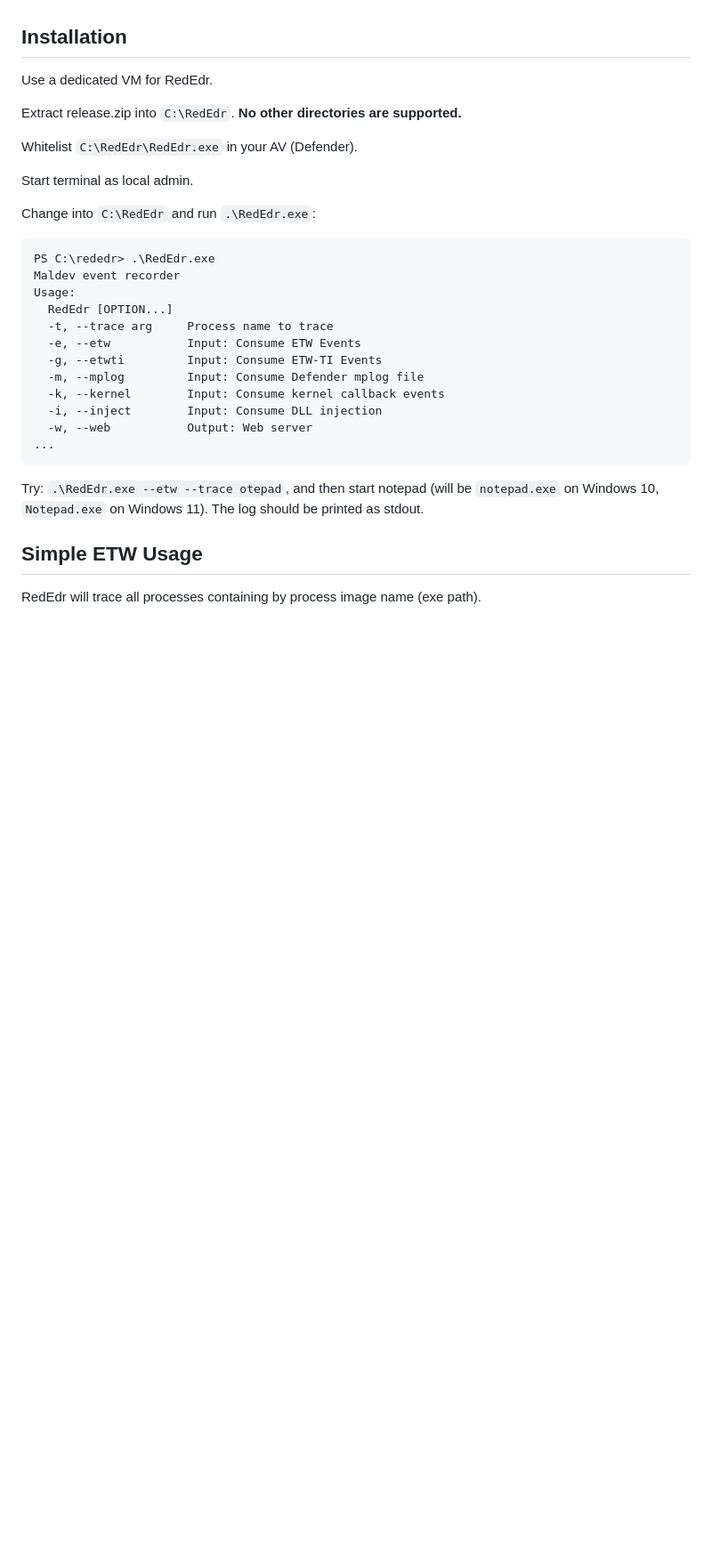
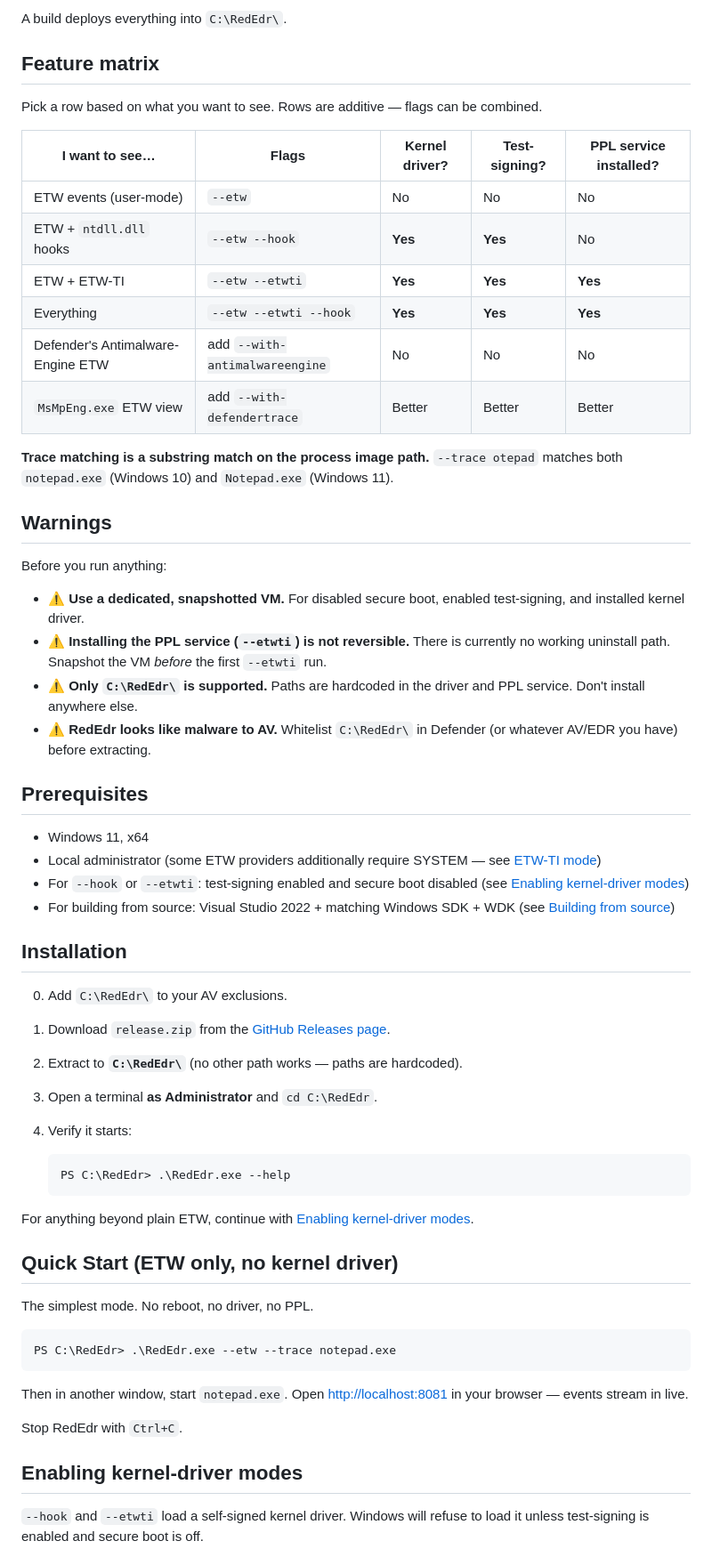
Before and after one commit to dobin/RedEdr, a Markdown page: README.md, the part around one of its changes. Shown at 89% size. GitHub-like rendering; blank space fills up the shorter version.

````diff
--- a/README.md
+++ b/README.md
@@ -63,37 +69,82 @@ ETW events:
+A build deploys everything into `C:\RedEdr\`.
+
+
+## Feature matrix
+
+Pick a row based on what you want to see. Rows are additive — flags can be combined.
+
+| I want to see… | Flags | Kernel driver? | Test-signing? | PPL service installed? |
+|---|---|---|---|---|
+| ETW events (user-mode) | `--etw` | No | No | No |
+| ETW + `ntdll.dll` hooks | `--etw --hook` | **Yes** | **Yes** | No |
+| ETW + ETW-TI | `--etw --etwti` | **Yes** | **Yes** | **Yes** |
+| Everything | `--etw --etwti --hook` | **Yes** | **Yes** | **Yes** |
+| Defender's Antimalware-Engine ETW | add `--with-antimalwareengine` | No | No | No |
+| `MsMpEng.exe` ETW view | add `--with-defendertrace` | Better | Better | Better |
+
+**Trace matching is a substring match on the process image path.** `--trace otepad`
+matches both `notepad.exe` (Windows 10) and `Notepad.exe` (Windows 11).
+
+
+## Warnings
+
+Before you run anything:
+
+- ⚠️ **Use a dedicated, snapshotted VM.** For disabled secure boot, enabled
+  test-signing, and installed kernel driver.
+- ⚠️ **Installing the PPL service (`--etwti`) is not reversible.** There is
+  currently no working uninstall path. Snapshot the VM *before* the first
+  `--etwti` run.
+- ⚠️ **Only `C:\RedEdr\` is supported.** Paths are hardcoded in the driver and
+  PPL service. Don't install anywhere else.
+- ⚠️ **RedEdr looks like malware to AV.** Whitelist `C:\RedEdr\` in Defender
+  (or whatever AV/EDR you have) before extracting.
+
+
+## Prerequisites
+
+- Windows 11, x64
+- Local administrator (some ETW providers additionally require SYSTEM — see
+  [ETW-TI mode](#etw-ti-mode-etwti))
+- For `--hook` or `--etwti`: test-signing enabled and secure boot disabled
+  (see [Enabling kernel-driver modes](#enabling-kernel-driver-modes))
+- For building from source: Visual Studio 2022 + matching Windows SDK + WDK
+  (see [Building from source](#building-from-source))
 
 
 ## Installation
 
-Use a dedicated VM for RedEdr.
+0. Add `C:\RedEdr\` to your AV exclusions.
+1. Download `release.zip` from the
+   [GitHub Releases page](https://github.com/dobin/RedEdr/releases).
+2. Extract to **`C:\RedEdr\`** (no other path works — paths are hardcoded).
+3. Open a terminal **as Administrator** and `cd C:\RedEdr`.
+4. Verify it starts:
 
-Extract release.zip into `C:\RedEdr`. **No other directories are supported.**
+   ```powershell
+   PS C:\RedEdr> .\RedEdr.exe --help
+   ```
 
-Whitelist `C:\RedEdr\RedEdr.exe` in your AV (Defender).
+For anything beyond plain ETW, continue with
+[Enabling kernel-driver modes](#enabling-kernel-driver-modes).
 
-Start terminal as local admin.
 
-Change into `C:\RedEdr` and run `.\RedEdr.exe`:
-```
-PS C:\rededr> .\RedEdr.exe
-Maldev event recorder
-Usage:
-  RedEdr [OPTION...]
-  -t, --trace arg     Process name to trace
-  -e, --etw           Input: Consume ETW Events
-  -g, --etwti         Input: Consume ETW-TI Events
-  -m, --mplog         Input: Consume Defender mplog file
-  -k, --kernel        Input: Consume kernel callback events
-  -i, --inject        Input: Consume DLL injection
-  -w, --web           Output: Web server
-...
+## Quick Start (ETW only, no kernel driver)
+
+The simplest mode. No reboot, no driver, no PPL.
+
+```powershell
+PS C:\RedEdr> .\RedEdr.exe --etw --trace notepad.exe
 ```
 
-Try: `.\RedEdr.exe --etw --trace otepad`, and then start notepad
-(will be `notepad.exe` on Windows 10, `Notepad.exe` on Windows 11).
-The log should be printed as stdout.
+Then in another window, start `notepad.exe`. Open
+<http://localhost:8081> in your browser — events stream in live.
+
+Stop RedEdr with `Ctrl+C`.
 
 
-## Simple ETW Usage
+## Enabling kernel-driver modes
 
-RedEdr will trace all processes containing by process image name (exe path).
+`--hook` and `--etwti` load a self-signed kernel driver. Windows will refuse to
+load it unless test-signing is enabled and secure boot is off.
 
````
Also changed, not shown: other parts of README.md (+232 -258 lines).
